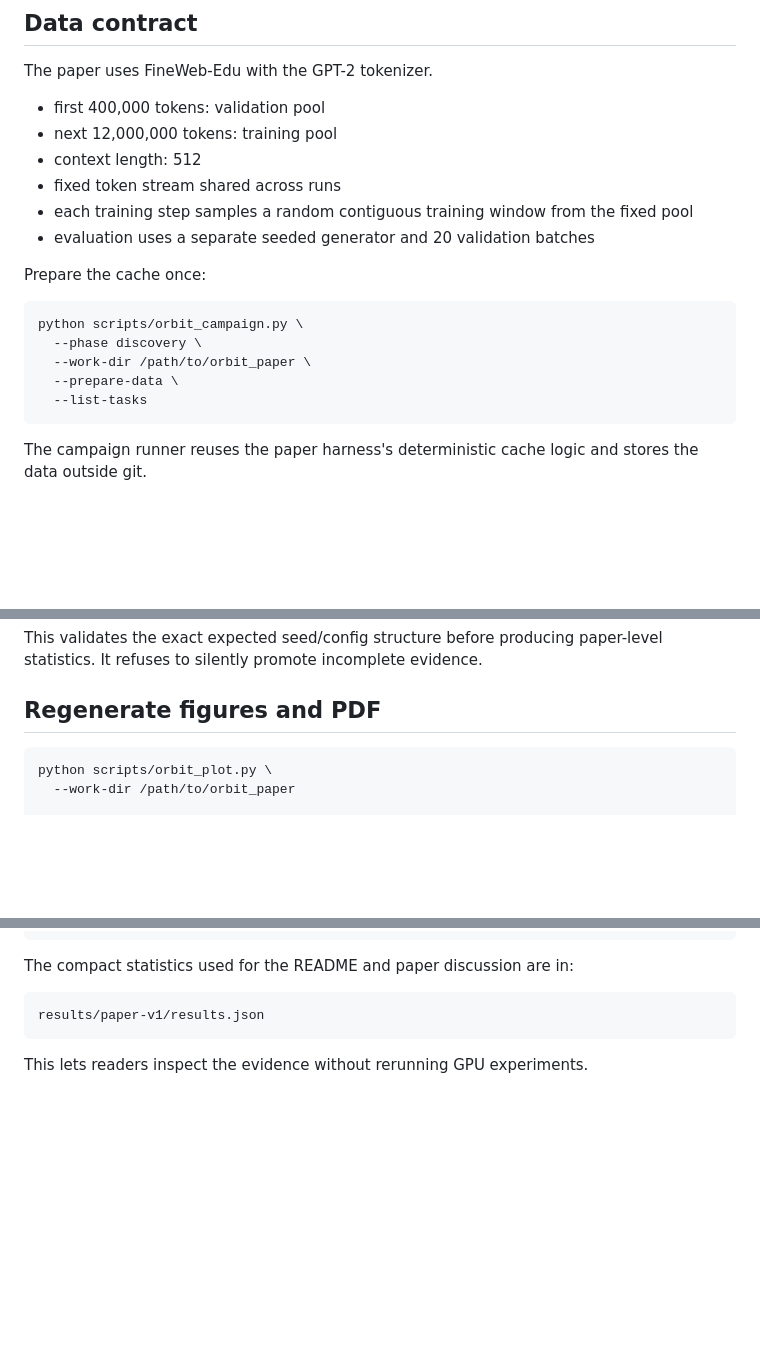
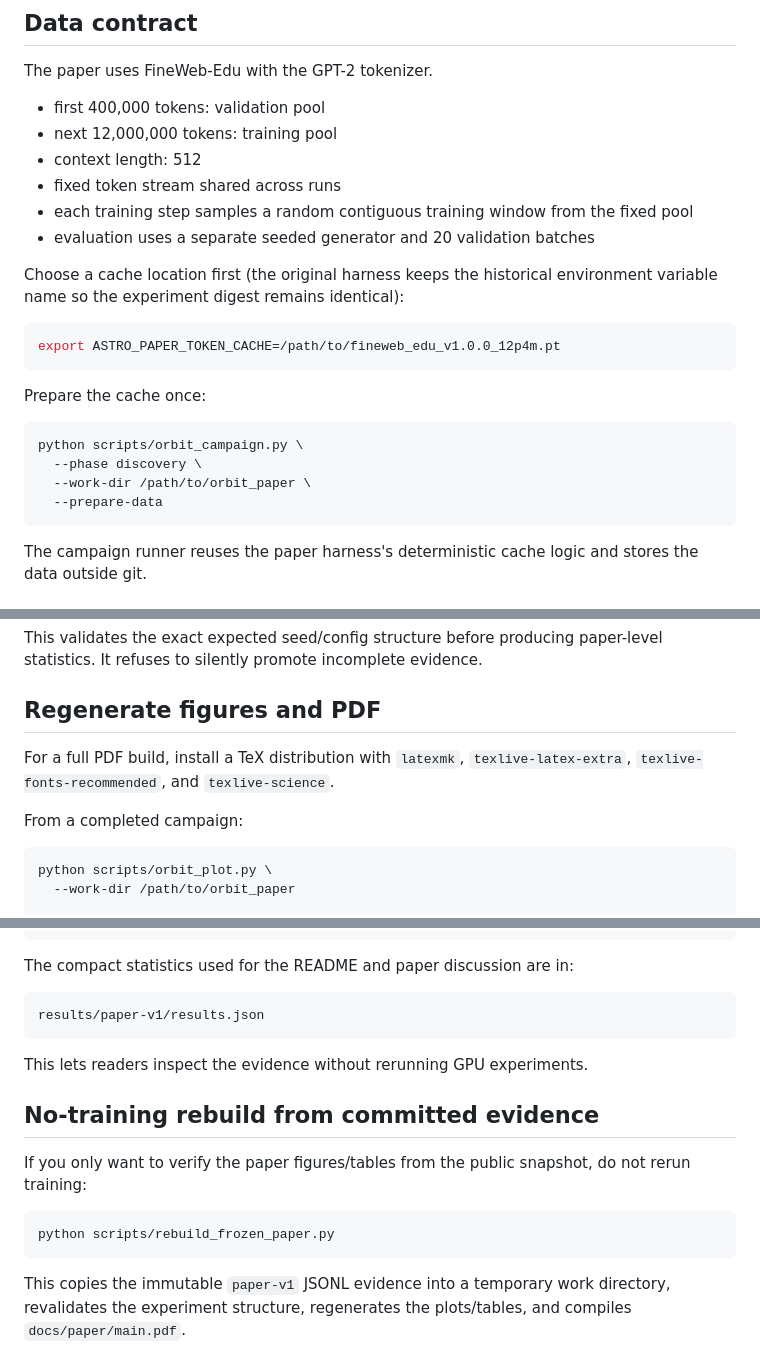
Before and after one commit to pop123-ux/ORBIT, a Markdown page: docs/REPRODUCE.md, 3 parts joined by grey strips. Rendered like a GitHub page; blank space fills up the shorter version.

Commit message:
Clarify data cache and no-training rebuild

````diff
--- a/docs/REPRODUCE.md
+++ b/docs/REPRODUCE.md
@@ -25,14 +25,19 @@ The paper uses FineWeb-Edu with the GPT-2 tokenizer.
 - each training step samples a random contiguous training window from the fixed pool
 - evaluation uses a separate seeded generator and 20 validation batches
 
+Choose a cache location first (the original harness keeps the historical environment variable name so the experiment digest remains identical):
+
+```bash
+export ASTRO_PAPER_TOKEN_CACHE=/path/to/fineweb_edu_v1.0.0_12p4m.pt
+```
+
 Prepare the cache once:
 
 ```bash
 python scripts/orbit_campaign.py \
   --phase discovery \
   --work-dir /path/to/orbit_paper \
-  --prepare-data \
-  --list-tasks
+  --prepare-data
 ```
 
 The campaign runner reuses the paper harness's deterministic cache logic and stores the data outside git.
@@ -133,6 +138,10 @@ This validates the exact expected seed/config structure before producing paper-l
 
 ## Regenerate figures and PDF
 
+For a full PDF build, install a TeX distribution with `latexmk`, `texlive-latex-extra`, `texlive-fonts-recommended`, and `texlive-science`.
+
+From a completed campaign:
+
 ```bash
 python scripts/orbit_plot.py \
   --work-dir /path/to/orbit_paper
@@ -164,3 +173,13 @@ results/paper-v1/results.json
 ```
 
 This lets readers inspect the evidence without rerunning GPU experiments.
+
+## No-training rebuild from committed evidence
+
+If you only want to verify the paper figures/tables from the public snapshot, do not rerun training:
+
+```bash
+python scripts/rebuild_frozen_paper.py
+```
+
+This copies the immutable `paper-v1` JSONL evidence into a temporary work directory, revalidates the experiment structure, regenerates the plots/tables, and compiles `docs/paper/main.pdf`.
````
